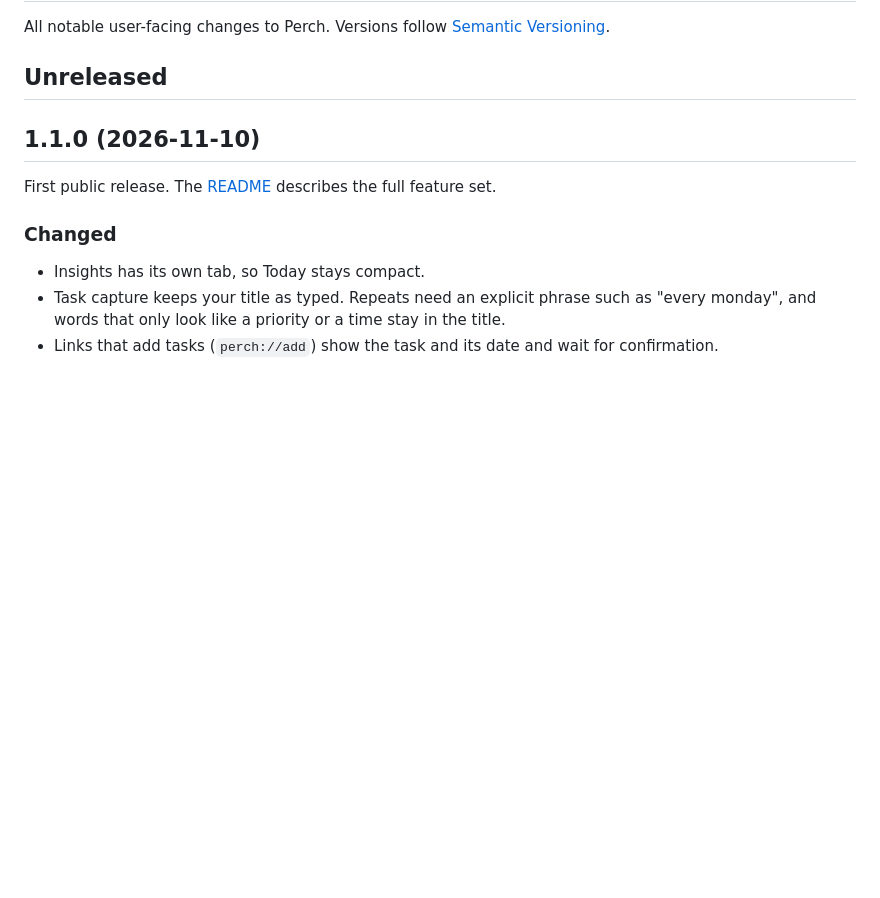
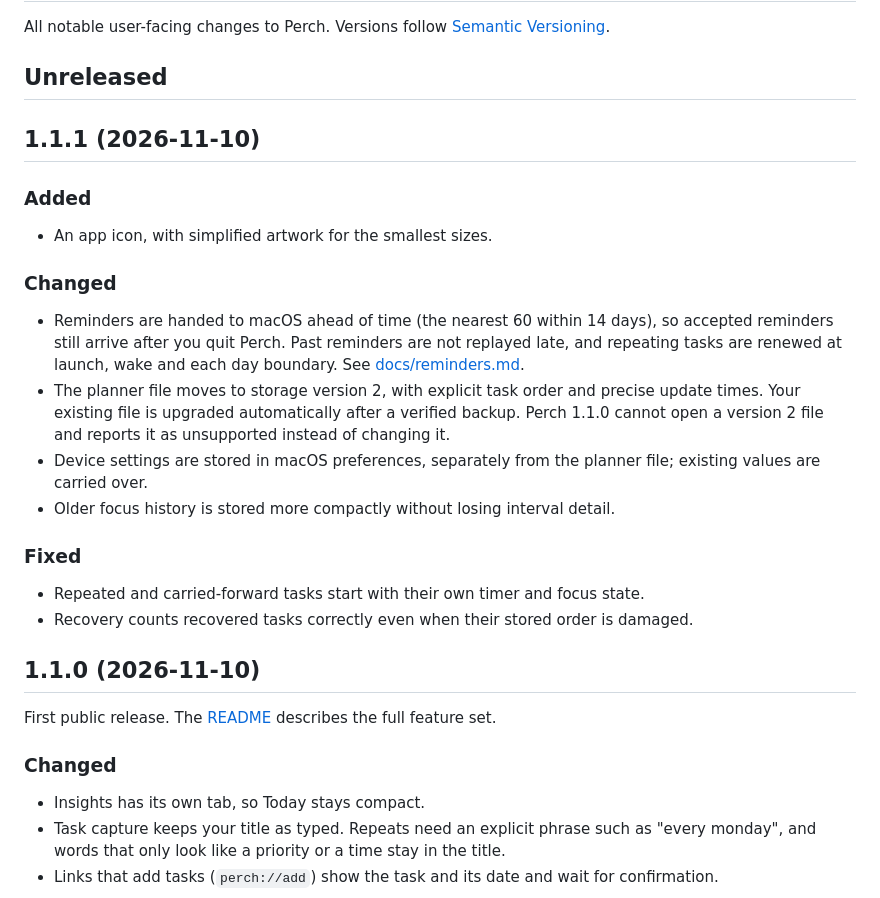
Before and after one commit to krishnasaurabh/perch, a Markdown page: CHANGELOG.md, the part around the change. Drawn GitHub-style; blank space fills up the shorter version.

```diff
--- a/CHANGELOG.md
+++ b/CHANGELOG.md
@@ -3,6 +3,29 @@
 All notable user-facing changes to Perch. Versions follow [Semantic Versioning](https://semver.org/).
 
 ## Unreleased
+
+## 1.1.1 (2026-11-10)
+
+### Added
+
+- An app icon, with simplified artwork for the smallest sizes.
+
+### Changed
+
+- Reminders are handed to macOS ahead of time (the nearest 60 within 14 days), so accepted
+  reminders still arrive after you quit Perch. Past reminders are not replayed late, and repeating
+  tasks are renewed at launch, wake and each day boundary. See [docs/reminders.md](docs/reminders.md).
+- The planner file moves to storage version 2, with explicit task order and precise update times.
+  Your existing file is upgraded automatically after a verified backup. Perch 1.1.0 cannot open a
+  version 2 file and reports it as unsupported instead of changing it.
+- Device settings are stored in macOS preferences, separately from the planner file; existing
+  values are carried over.
+- Older focus history is stored more compactly without losing interval detail.
+
+### Fixed
+
+- Repeated and carried-forward tasks start with their own timer and focus state.
+- Recovery counts recovered tasks correctly even when their stored order is damaged.
 
 ## 1.1.0 (2026-11-10)
 
```
Also changed, not shown: README.md (+82 -18 lines), docs/images/icon.png (added), 3 other files.
